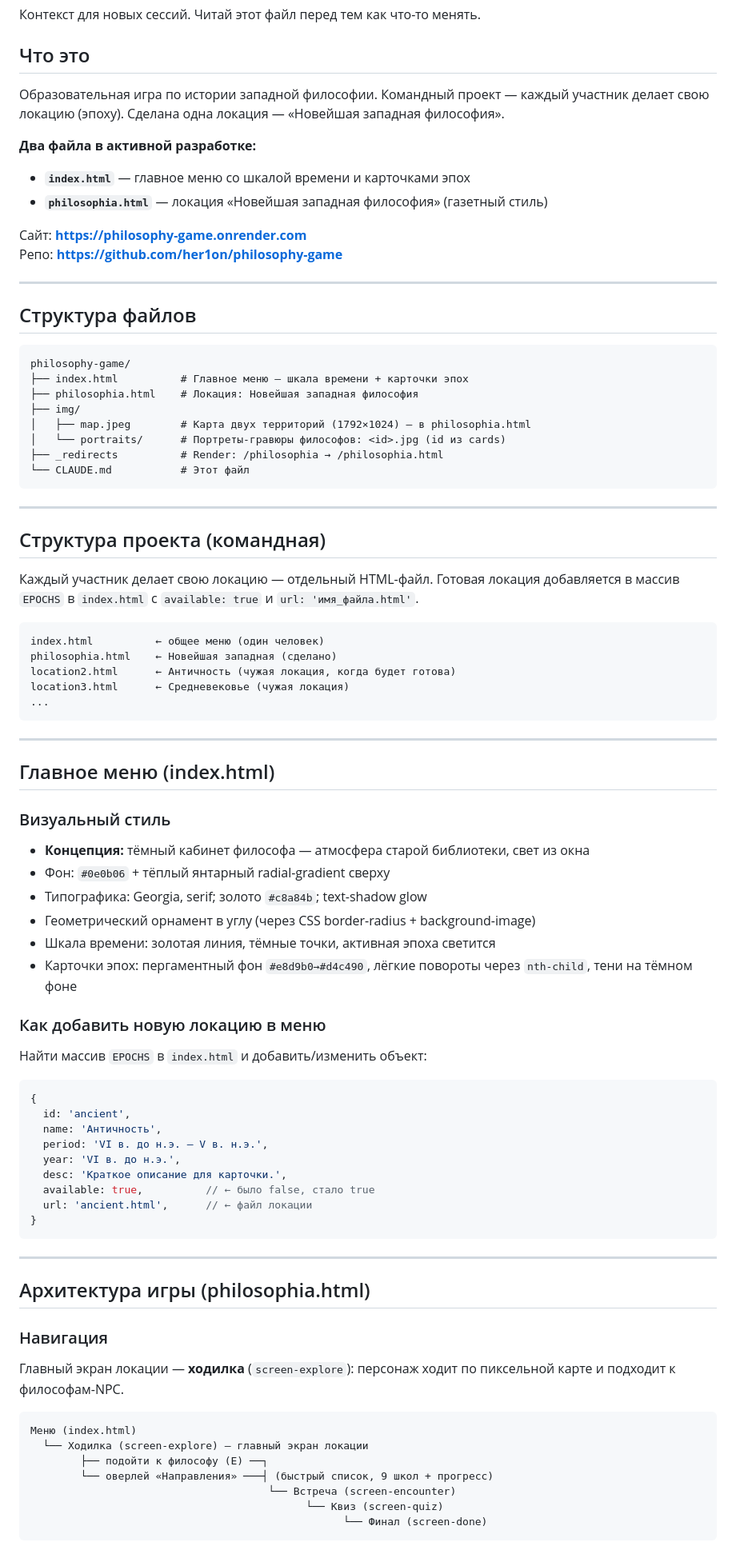
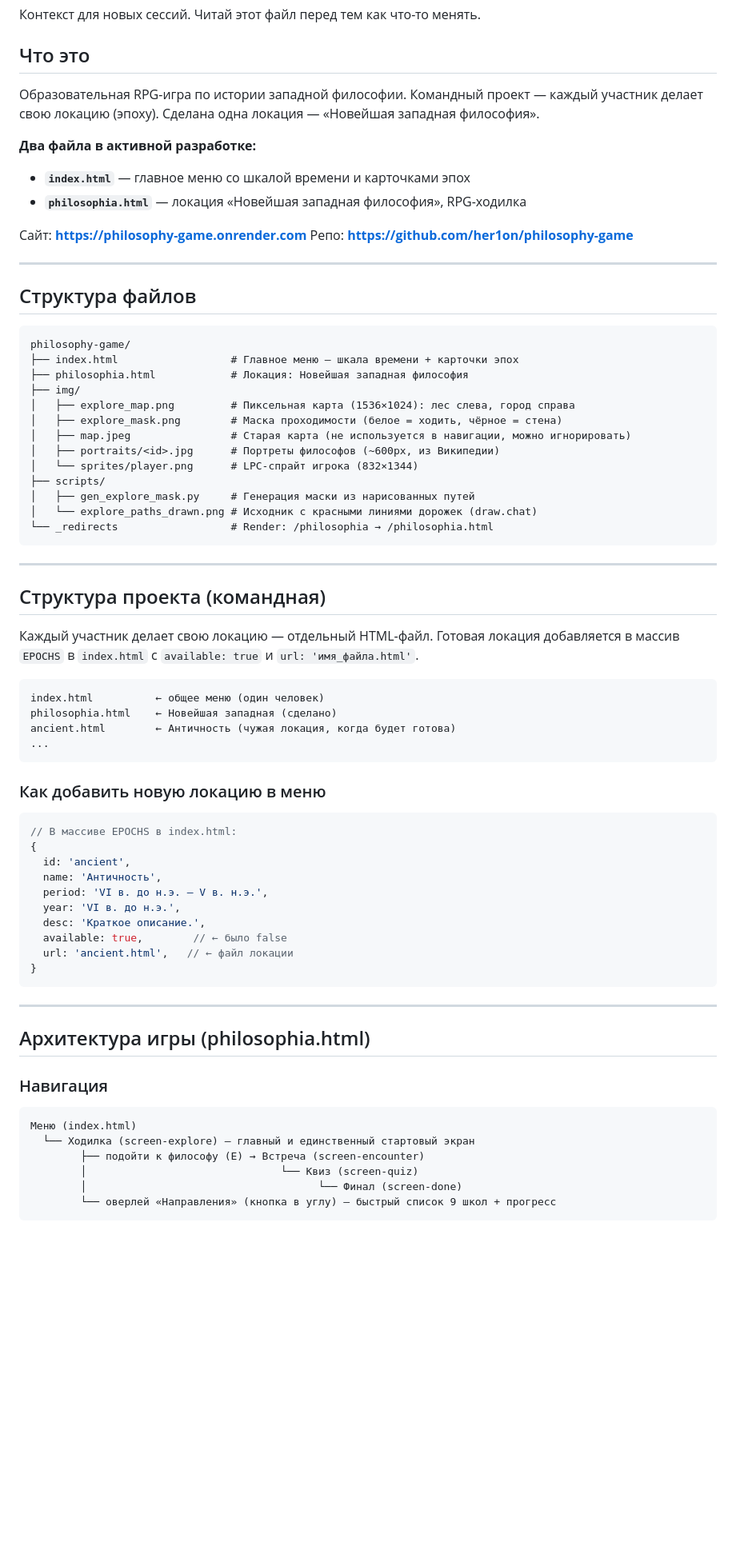
Before and after one commit to her1on/philosophy-game, a Markdown page: CLAUDE.md, the part around one of its changes. Shown at 80% size. Drawn GitHub-style; blank space fills up the shorter version.

Commit message:
docs: rewrite CLAUDE.md to reflect current RPG explorer state
Co-Authored-By: Claude Sonnet 4.6 <noreply@anthropic.com>

````diff
--- a/CLAUDE.md
+++ b/CLAUDE.md
@@ -4,11 +4,11 @@
 
 ## Что это
 
-Образовательная игра по истории западной философии. Командный проект — каждый участник делает свою локацию (эпоху). Сделана одна локация — «Новейшая западная философия».
+Образовательная RPG-игра по истории западной философии. Командный проект — каждый участник делает свою локацию (эпоху). Сделана одна локация — «Новейшая западная философия».
 
 **Два файла в активной разработке:**
 - **`index.html`** — главное меню со шкалой времени и карточками эпох
-- **`philosophia.html`** — локация «Новейшая западная философия» (газетный стиль)
+- **`philosophia.html`** — локация «Новейшая западная философия», RPG-ходилка
 
 Сайт: **https://philosophy-game.onrender.com**
 Репо: **https://github.com/her1on/philosophy-game**
@@ -19,13 +19,18 @@
 
 ```
 philosophy-game/
-├── index.html          # Главное меню — шкала времени + карточки эпох
-├── philosophia.html    # Локация: Новейшая западная философия
+├── index.html                  # Главное меню — шкала времени + карточки эпох
+├── philosophia.html            # Локация: Новейшая западная философия
 ├── img/
-│   ├── map.jpeg        # Карта двух территорий (1792×1024) — в philosophia.html
-│   └── portraits/      # Портреты-гравюры философов: <id>.jpg (id из cards)
-├── _redirects          # Render: /philosophia → /philosophia.html
-└── CLAUDE.md           # Этот файл
+│   ├── explore_map.png         # Пиксельная карта (1536×1024): лес слева, город справа
+│   ├── explore_mask.png        # Маска проходимости (белое = ходить, чёрное = стена)
+│   ├── map.jpeg                # Старая карта (не используется в навигации, можно игнорировать)
+│   ├── portraits/<id>.jpg      # Портреты философов (~600px, из Википедии)
+│   └── sprites/player.png      # LPC-спрайт игрока (832×1344)
+├── scripts/
+│   ├── gen_explore_mask.py     # Генерация маски из нарисованных путей
+│   └── explore_paths_drawn.png # Исходник с красными линиями дорожек (draw.chat)
+└── _redirects                  # Render: /philosophia → /philosophia.html
 ```
 
 ---
@@ -37,36 +42,22 @@ philosophy-game/
 ```
 index.html          ← общее меню (один человек)
 philosophia.html    ← Новейшая западная (сделано)
-location2.html      ← Античность (чужая локация, когда будет готова)
-location3.html      ← Средневековье (чужая локация)
+ancient.html        ← Античность (чужая локация, когда будет готова)
 ...
 ```
 
----
-
-## Главное меню (index.html)
-
-### Визуальный стиль
-- **Концепция:** тёмный кабинет философа — атмосфера старой библиотеки, свет из окна
-- Фон: `#0e0b06` + тёплый янтарный radial-gradient сверху
-- Типографика: Georgia, serif; золото `#c8a84b`; text-shadow glow
-- Геометрический орнамент в углу (через CSS border-radius + background-image)
-- Шкала времени: золотая линия, тёмные точки, активная эпоха светится
-- Карточки эпох: пергаментный фон `#e8d9b0→#d4c490`, лёгкие повороты через `nth-child`, тени на тёмном фоне
-
 ### Как добавить новую локацию в меню
 
-Найти массив `EPOCHS` в `index.html` и добавить/изменить объект:
-
 ```js
+// В массиве EPOCHS в index.html:
 {
   id: 'ancient',
   name: 'Античность',
   period: 'VI в. до н.э. — V в. н.э.',
   year: 'VI в. до н.э.',
-  desc: 'Краткое описание для карточки.',
-  available: true,          // ← было false, стало true
-  url: 'ancient.html',      // ← файл локации
+  desc: 'Краткое описание.',
+  available: true,        // ← было false
+  url: 'ancient.html',   // ← файл локации
 }
 ```
 
@@ -76,16 +67,12 @@ location3.html      ← Средневековье (чужая локация)
 
 ### Навигация
 
-Главный экран локации — **ходилка** (`screen-explore`): персонаж ходит по
-пиксельной карте и подходит к философам-NPC.
-
 ```
 Меню (index.html)
-  └── Ходилка (screen-explore) — главный экран локации
-        ├── подойти к философу (E) ──┐
-        └── оверлей «Направления» ───┤ (быстрый список, 9 школ + прогресс)
-                                      └── Встреча (screen-encounter)
-                                            └── Квиз (screen-quiz)
-                                                  └── Финал (screen-done)
+  └── Ходилка (screen-explore) — главный и единственный стартовый экран
+        ├── подойти к философу (E) → Встреча (screen-encounter)
+        │                               └── Квиз (screen-quiz)
+        │                                     └── Финал (screen-done)
+        └── оверлей «Направления» (кнопка в углу) — быстрый список 9 школ + прогресс
 ```
 
````
Also changed, not shown: other parts of CLAUDE.md (+130 -96 lines).
